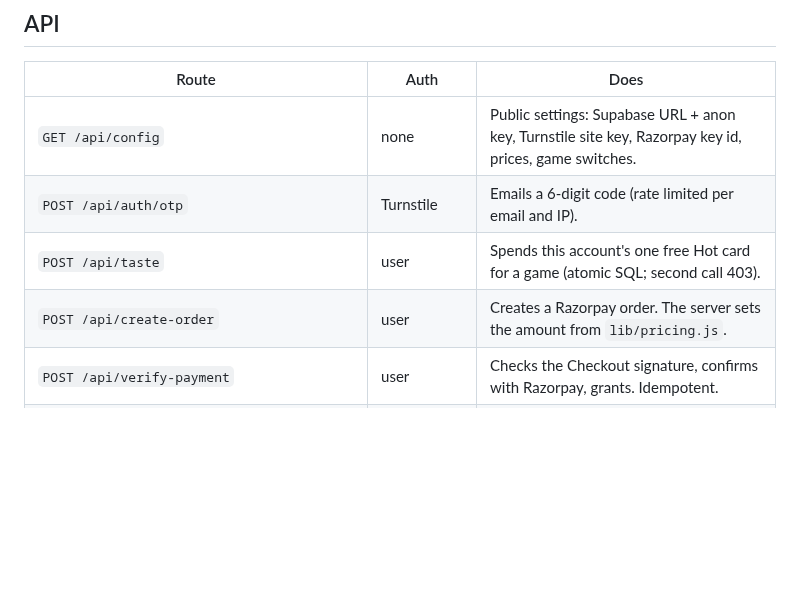
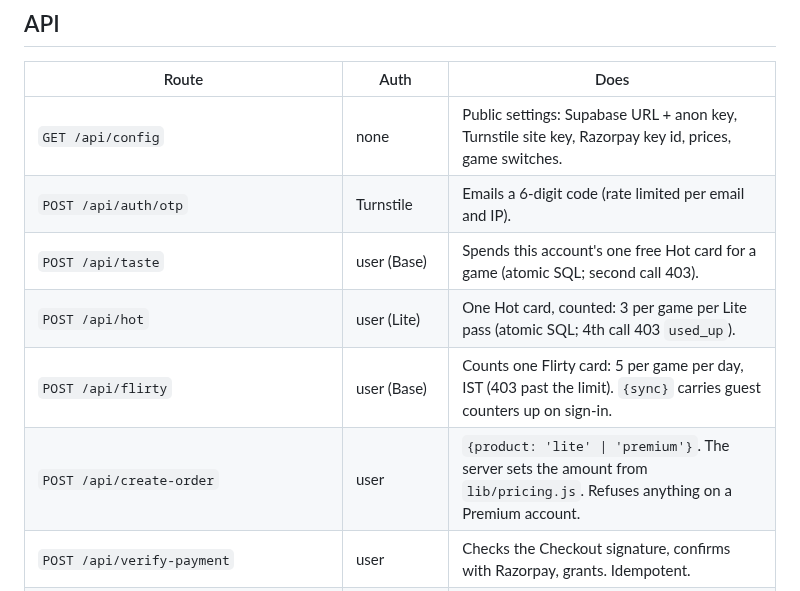
Before and after one commit to velvetthunder15/heat-check, a Markdown page: README.md, the part around one of its changes. GitHub-like rendering; blank space fills up the shorter version.

```diff
--- a/README.md
+++ b/README.md
@@ -38,8 +38,10 @@ Setup, environment variables and test steps: **[SETUP.md](SETUP.md)**.
 |---|---|---|
 | `GET /api/config` | none | Public settings: Supabase URL + anon key, Turnstile site key, Razorpay key id, prices, game switches. |
 | `POST /api/auth/otp` | Turnstile | Emails a 6-digit code (rate limited per email and IP). |
-| `POST /api/taste` | user | Spends this account's one free Hot card for a game (atomic SQL; second call 403). |
-| `POST /api/create-order` | user | Creates a Razorpay order. The server sets the amount from `lib/pricing.js`. |
+| `POST /api/taste` | user (Base) | Spends this account's one free Hot card for a game (atomic SQL; second call 403). |
+| `POST /api/hot` | user (Lite) | One Hot card, counted: 3 per game per Lite pass (atomic SQL; 4th call 403 `used_up`). |
+| `POST /api/flirty` | user (Base) | Counts one Flirty card: 5 per game per day, IST (403 past the limit). `{sync}` carries guest counters up on sign-in. |
+| `POST /api/create-order` | user | `{product: 'lite' \| 'premium'}`. The server sets the amount from `lib/pricing.js`. Refuses anything on a Premium account. |
 | `POST /api/verify-payment` | user | Checks the Checkout signature, confirms with Razorpay, grants. Idempotent. |
 | `POST /api/razorpay-webhook` | signature | Same grant path, from Razorpay. Raw body is read before parsing. |
 | `GET /api/export-data` | user | Everything we hold about the user, as JSON. |
```
Also changed, not shown: other parts of README.md (+14 -12 lines).
